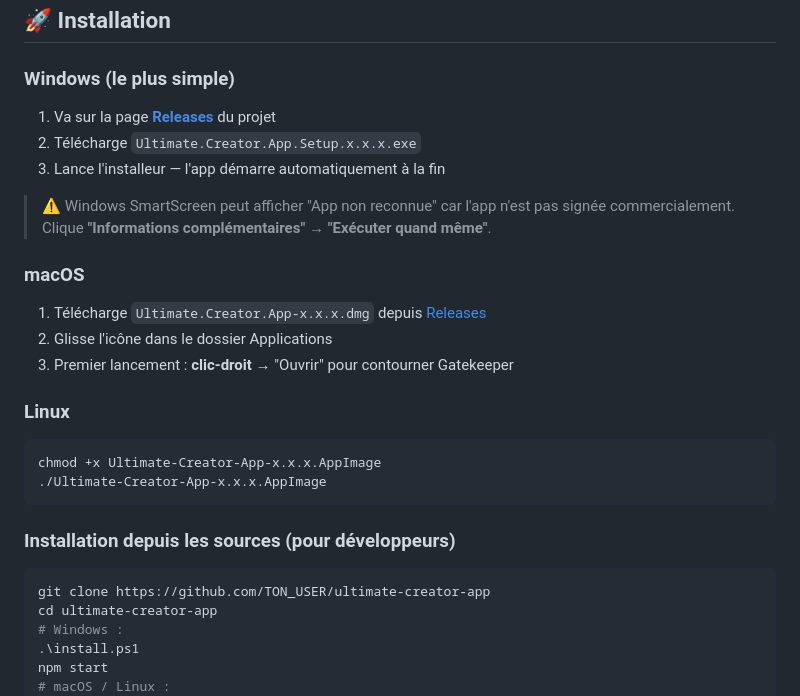
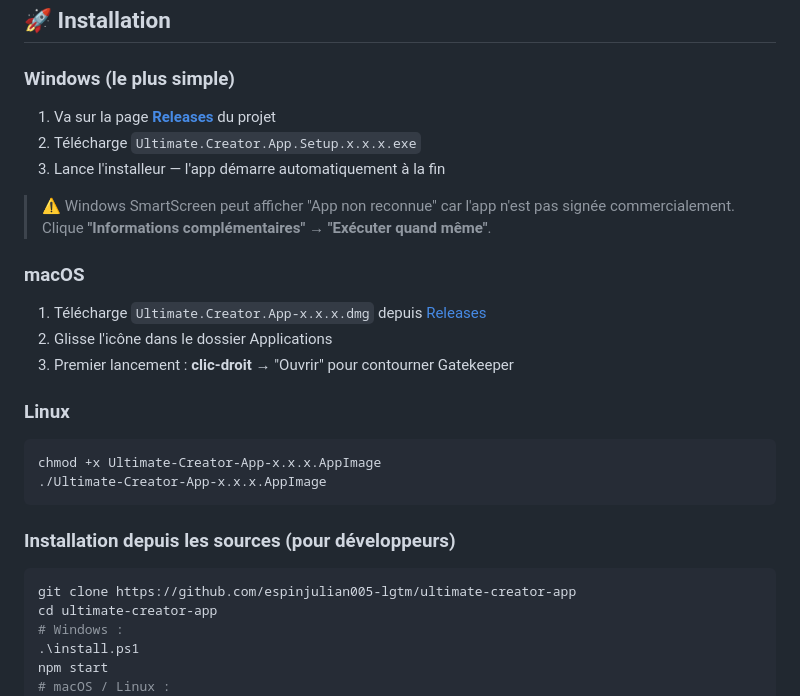
Before and after one commit to espinjulian005-lgtm/ultimate-creator-app, a Markdown page: README.md, the part around one of its changes. Rendered like a GitHub page.

Commit message:
Fix GitHub user placeholder in README

````diff
--- a/README.md
+++ b/README.md
@@ -88,7 +88,7 @@ chmod +x Ultimate-Creator-App-x.x.x.AppImage
 ### Installation depuis les sources (pour développeurs)
 
 ```bash
-git clone https://github.com/TON_USER/ultimate-creator-app
+git clone https://github.com/espinjulian005-lgtm/ultimate-creator-app
 cd ultimate-creator-app
 # Windows :
 .\install.ps1
````
Also changed, not shown: other parts of README.md (+2 -2 lines).
